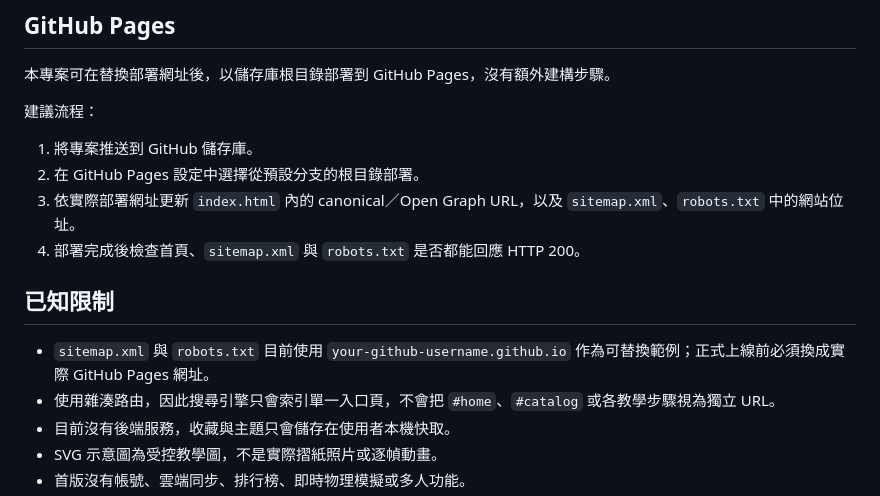
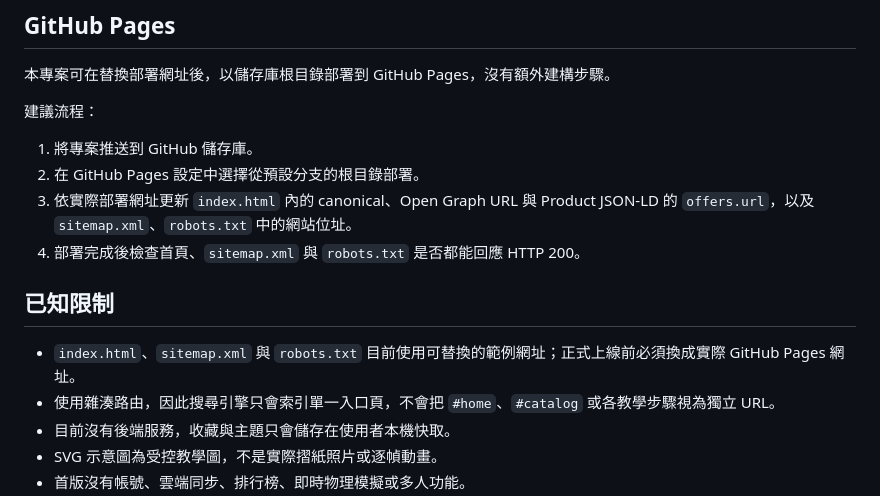
Before and after one commit to andychung0214/paper-flight-atlas, a Markdown page: README.md, the part around the change. Drawn GitHub-style.

Commit message:
docs: 補充結構化資料部署網址

```diff
--- a/README.md
+++ b/README.md
@@ -120,12 +120,12 @@ npm test
 
 1. 將專案推送到 GitHub 儲存庫。
 2. 在 GitHub Pages 設定中選擇從預設分支的根目錄部署。
-3. 依實際部署網址更新 `index.html` 內的 canonical／Open Graph URL，以及 `sitemap.xml`、`robots.txt` 中的網站位址。
+3. 依實際部署網址更新 `index.html` 內的 canonical、Open Graph URL 與 Product JSON-LD 的 `offers.url`，以及 `sitemap.xml`、`robots.txt` 中的網站位址。
 4. 部署完成後檢查首頁、`sitemap.xml` 與 `robots.txt` 是否都能回應 HTTP 200。
 
 ## 已知限制
 
-- `sitemap.xml` 與 `robots.txt` 目前使用 `your-github-username.github.io` 作為可替換範例；正式上線前必須換成實際 GitHub Pages 網址。
+- `index.html`、`sitemap.xml` 與 `robots.txt` 目前使用可替換的範例網址；正式上線前必須換成實際 GitHub Pages 網址。
 - 使用雜湊路由，因此搜尋引擎只會索引單一入口頁，不會把 `#home`、`#catalog` 或各教學步驟視為獨立 URL。
 - 目前沒有後端服務，收藏與主題只會儲存在使用者本機快取。
 - SVG 示意圖為受控教學圖，不是實際摺紙照片或逐幀動畫。
```
